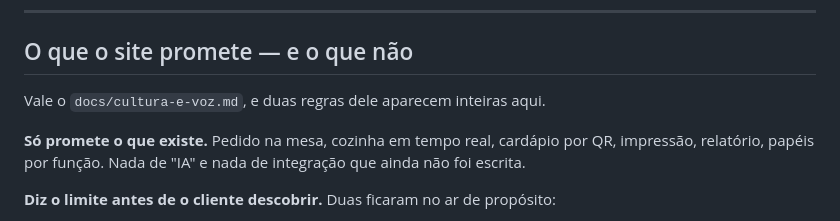
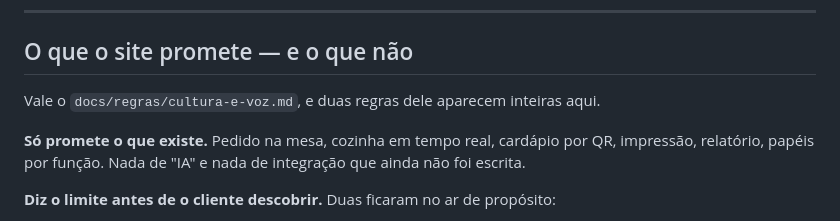
Before and after one commit to avilaops/comandeiro.com, a Markdown page: README.md, the part around the change. Rendered like a GitHub page.

Commit message:
docs: caminho novo da documentação do workspace
A pasta docs/ do avilaops.com foi reorganizada por assunto; só o link muda.

Co-Authored-By: Claude Opus 5 (1M context) <noreply@anthropic.com>

```diff
--- a/README.md
+++ b/README.md
@@ -222,7 +222,7 @@ HTTPS com 308, e o proxy laranja em modo *Flexible* transforma isso em loop.
 
 ## O que o site promete — e o que não
 
-Vale o `docs/cultura-e-voz.md`, e duas regras dele aparecem inteiras aqui.
+Vale o `docs/regras/cultura-e-voz.md`, e duas regras dele aparecem inteiras aqui.
 
 **Só promete o que existe.** Pedido na mesa, cozinha em tempo real, cardápio por
 QR, impressão, relatório, papéis por função. Nada de "IA" e nada de integração
```
